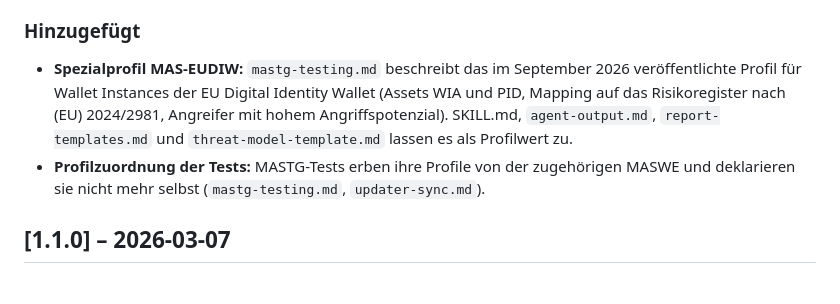
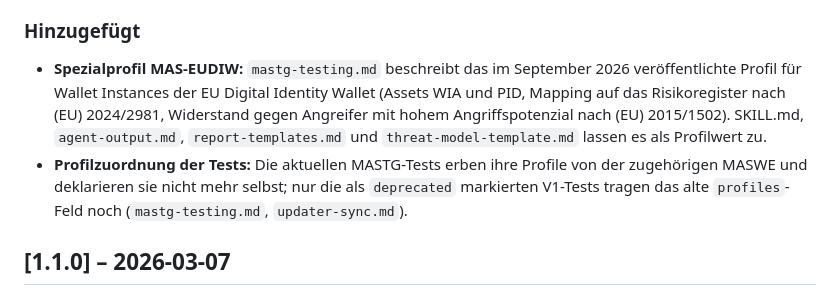
Before and after one commit to GodModeAI2025/owasp-mas-ai-skill, a Markdown page: CHANGELOG.md, the part around the change. Drawn GitHub-style.

```diff
--- a/CHANGELOG.md
+++ b/CHANGELOG.md
@@ -8,8 +8,8 @@
 - **Updater:** Profile werden aus `mas.owasp.org/Profiles` (Repo `OWASP/mas-website`) synchronisiert, nachdem OWASP sie im September 2026 aus dem MASTG ausgelagert hat. Zusätzlich geprüft werden Spezialprofile und die Profilzuordnung der Tests.
 
 ### Hinzugefügt
-- **Spezialprofil MAS-EUDIW:** `mastg-testing.md` beschreibt das im September 2026 veröffentlichte Profil für Wallet Instances der EU Digital Identity Wallet (Assets WIA und PID, Mapping auf das Risikoregister nach (EU) 2024/2981, Angreifer mit hohem Angriffspotenzial). SKILL.md, `agent-output.md`, `report-templates.md` und `threat-model-template.md` lassen es als Profilwert zu.
-- **Profilzuordnung der Tests:** MASTG-Tests erben ihre Profile von der zugehörigen MASWE und deklarieren sie nicht mehr selbst (`mastg-testing.md`, `updater-sync.md`).
+- **Spezialprofil MAS-EUDIW:** `mastg-testing.md` beschreibt das im September 2026 veröffentlichte Profil für Wallet Instances der EU Digital Identity Wallet (Assets WIA und PID, Mapping auf das Risikoregister nach (EU) 2024/2981, Widerstand gegen Angreifer mit hohem Angriffspotenzial nach (EU) 2015/1502). SKILL.md, `agent-output.md`, `report-templates.md` und `threat-model-template.md` lassen es als Profilwert zu.
+- **Profilzuordnung der Tests:** Die aktuellen MASTG-Tests erben ihre Profile von der zugehörigen MASWE und deklarieren sie nicht mehr selbst; nur die als `deprecated` markierten V1-Tests tragen das alte `profiles`-Feld noch (`mastg-testing.md`, `updater-sync.md`).
 
 ## [1.1.0] – 2026-03-07
 
```
Also changed, not shown: skill/references/mastg-testing.md (+5 -3 lines), skill/references/updater-sync.md (+2 -2 lines).
